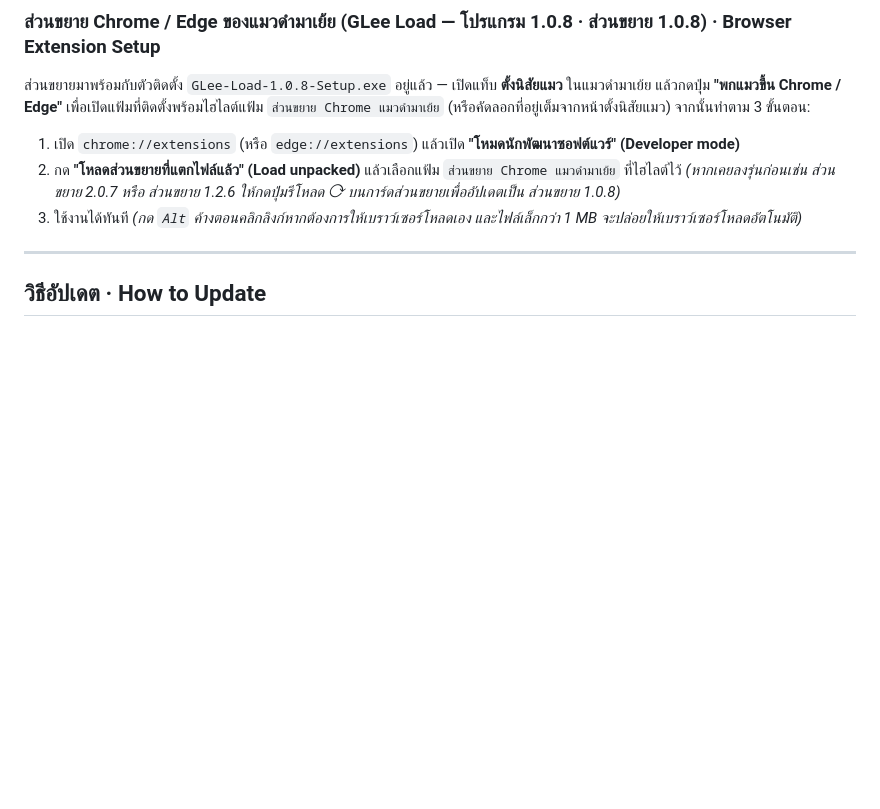
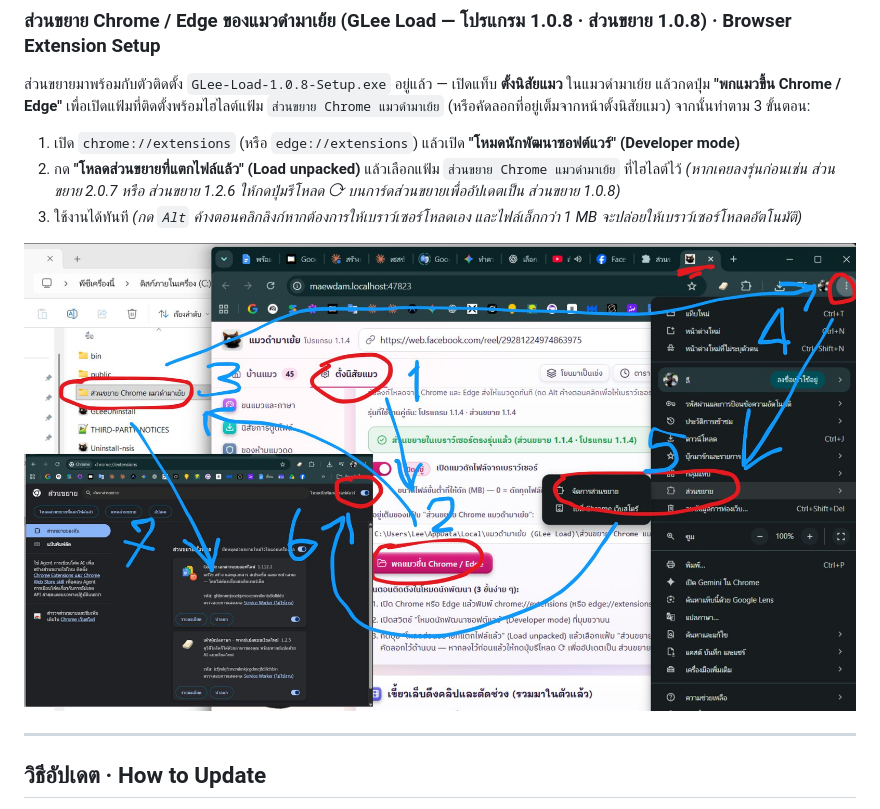
Before and after one commit to G-Lee21/glee-download, a Markdown page: README.md, the part around the change. GitHub-like rendering; pictures changed too: images/glee-load-install-extension.jpg (added); blank space fills up the shorter version.

Commit message:
docs(load): add GLee Load extension install guide image to README

```diff
--- a/README.md
+++ b/README.md
@@ -168,6 +168,8 @@
 2. กด **"โหลดส่วนขยายที่แตกไฟล์แล้ว" (Load unpacked)** แล้วเลือกแฟ้ม `ส่วนขยาย Chrome แมวดำมาเย้ย` ที่ไฮไลต์ไว้ *(หากเคยลงรุ่นก่อนเช่น ส่วนขยาย 2.0.7 หรือ ส่วนขยาย 1.2.6 ให้กดปุ่มรีโหลด ⟳ บนการ์ดส่วนขยายเพื่ออัปเดตเป็น ส่วนขยาย 1.0.8)*
 3. ใช้งานได้ทันที *(กด `Alt` ค้างตอนคลิกลิงก์หากต้องการให้เบราว์เซอร์โหลดเอง และไฟล์เล็กกว่า 1 MB จะปล่อยให้เบราว์เซอร์โหลดอัตโนมัติ)*
 
+![วิธีลงส่วนขยาย](images/glee-load-install-extension.jpg)
+
 ---
 
 ## วิธีอัปเดต · How to Update
```
